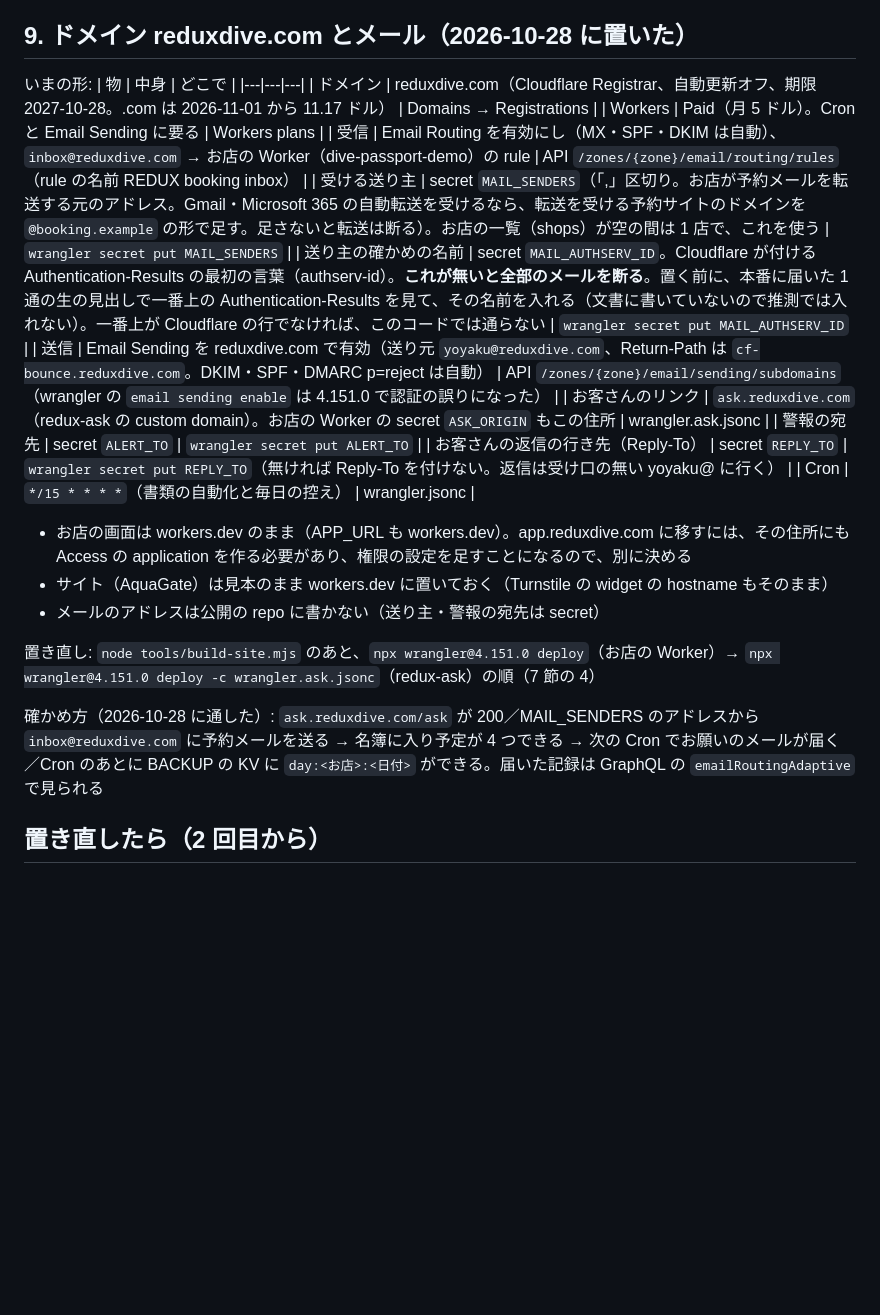
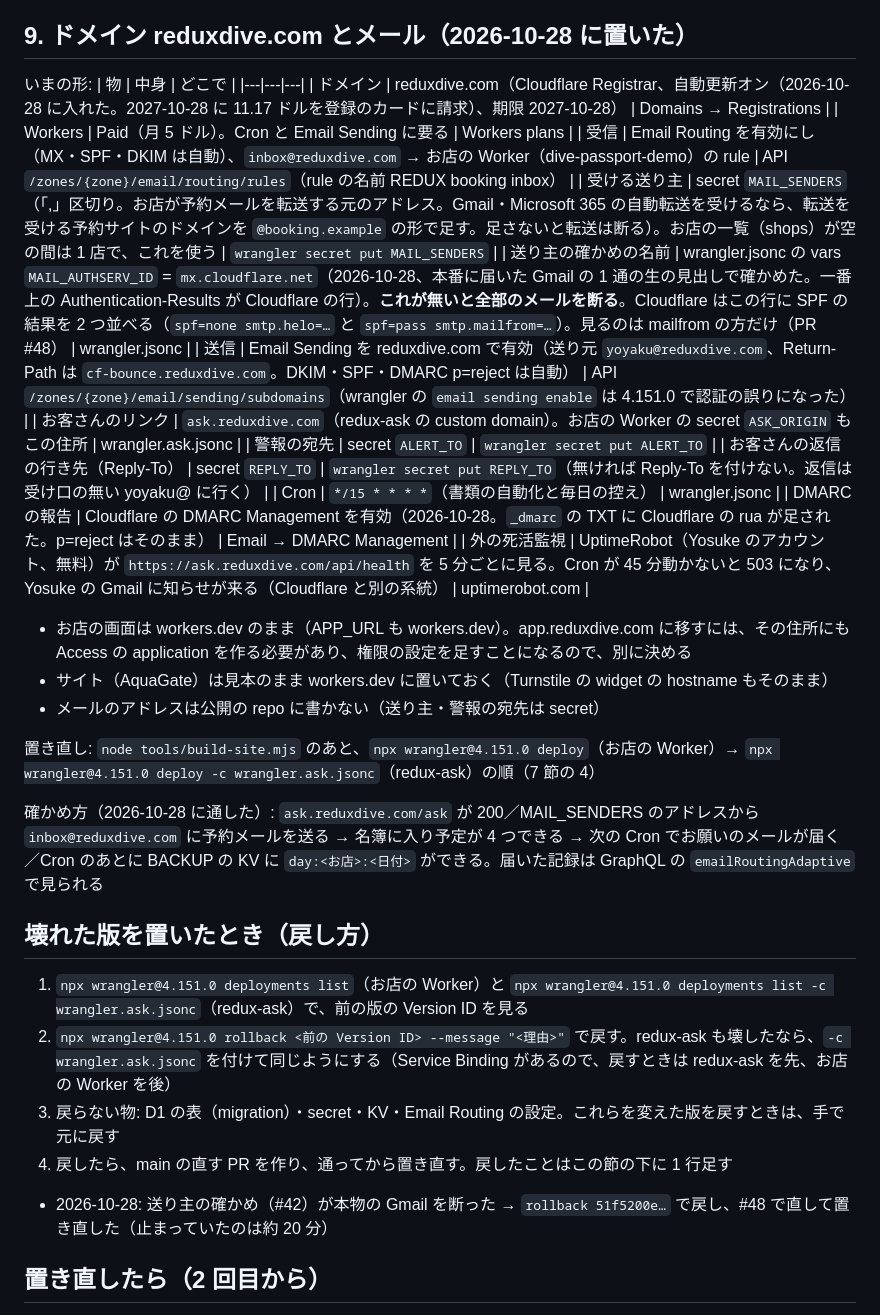
Before and after one commit to BERORINPO/dive-passport-demo, a Markdown page: docs/deploy.md, the part around the change. GitHub-like rendering; blank space fills up the shorter version.

Commit message:
docs: record the live ops setup and how to roll back
Auto-renew is on, MAIL_AUTHSERV_ID is a var with the observed value, DMARC
reporting and the outside uptime monitor are listed, and a rollback section
covers order, what does not roll back, and today's real rollback.

Co-Authored-By: Claude Opus 5.5 <noreply@anthropic.com>

```diff
--- a/docs/deploy.md
+++ b/docs/deploy.md
@@ -155,16 +155,18 @@ npx wrangler@4.151.0 secret put ACCESS_AUD
 いまの形:
 | 物 | 中身 | どこで |
 |---|---|---|
-| ドメイン | reduxdive.com（Cloudflare Registrar、自動更新オフ、期限 2027-10-28。.com は 2026-11-01 から 11.17 ドル） | Domains → Registrations |
+| ドメイン | reduxdive.com（Cloudflare Registrar、自動更新オン（2026-10-28 に入れた。2027-10-28 に 11.17 ドルを登録のカードに請求）、期限 2027-10-28） | Domains → Registrations |
 | Workers | Paid（月 5 ドル）。Cron と Email Sending に要る | Workers plans |
 | 受信 | Email Routing を有効にし（MX・SPF・DKIM は自動）、`inbox@reduxdive.com` → お店の Worker（dive-passport-demo）の rule | API `/zones/{zone}/email/routing/rules`（rule の名前 REDUX booking inbox） |
 | 受ける送り主 | secret `MAIL_SENDERS`（「,」区切り。お店が予約メールを転送する元のアドレス。Gmail・Microsoft 365 の自動転送を受けるなら、転送を受ける予約サイトのドメインを `@booking.example` の形で足す。足さないと転送は断る）。お店の一覧（shops）が空の間は 1 店で、これを使う | `wrangler secret put MAIL_SENDERS` |
-| 送り主の確かめの名前 | secret `MAIL_AUTHSERV_ID`。Cloudflare が付ける Authentication-Results の最初の言葉（authserv-id）。**これが無いと全部のメールを断る**。置く前に、本番に届いた 1 通の生の見出しで一番上の Authentication-Results を見て、その名前を入れる（文書に書いていないので推測では入れない）。一番上が Cloudflare の行でなければ、このコードでは通らない | `wrangler secret put MAIL_AUTHSERV_ID` |
+| 送り主の確かめの名前 | wrangler.jsonc の vars `MAIL_AUTHSERV_ID` = `mx.cloudflare.net`（2026-10-28、本番に届いた Gmail の 1 通の生の見出しで確かめた。一番上の Authentication-Results が Cloudflare の行）。**これが無いと全部のメールを断る**。Cloudflare はこの行に SPF の結果を 2 つ並べる（`spf=none smtp.helo=…` と `spf=pass smtp.mailfrom=…`）。見るのは mailfrom の方だけ（PR #48） | wrangler.jsonc |
 | 送信 | Email Sending を reduxdive.com で有効（送り元 `yoyaku@reduxdive.com`、Return-Path は `cf-bounce.reduxdive.com`。DKIM・SPF・DMARC p=reject は自動） | API `/zones/{zone}/email/sending/subdomains`（wrangler の `email sending enable` は 4.151.0 で認証の誤りになった） |
 | お客さんのリンク | `ask.reduxdive.com`（redux-ask の custom domain）。お店の Worker の secret `ASK_ORIGIN` もこの住所 | wrangler.ask.jsonc |
 | 警報の宛先 | secret `ALERT_TO` | `wrangler secret put ALERT_TO` |
 | お客さんの返信の行き先（Reply-To） | secret `REPLY_TO` | `wrangler secret put REPLY_TO`（無ければ Reply-To を付けない。返信は受け口の無い yoyaku@ に行く） |
 | Cron | `*/15 * * * *`（書類の自動化と毎日の控え） | wrangler.jsonc |
+| DMARC の報告 | Cloudflare の DMARC Management を有効（2026-10-28。`_dmarc` の TXT に Cloudflare の rua が足された。p=reject はそのまま） | Email → DMARC Management |
+| 外の死活監視 | UptimeRobot（Yosuke のアカウント、無料）が `https://ask.reduxdive.com/api/health` を 5 分ごとに見る。Cron が 45 分動かないと 503 になり、Yosuke の Gmail に知らせが来る（Cloudflare と別の系統） | uptimerobot.com |
 
 - お店の画面は workers.dev のまま（APP_URL も workers.dev）。app.reduxdive.com に移すには、その住所にも Access の application を作る必要があり、権限の設定を足すことになるので、別に決める
 - サイト（AquaGate）は見本のまま workers.dev に置いておく（Turnstile の widget の hostname もそのまま）
@@ -173,6 +175,13 @@ npx wrangler@4.151.0 secret put ACCESS_AUD
 置き直し: `node tools/build-site.mjs` のあと、`npx wrangler@4.151.0 deploy`（お店の Worker）→ `npx wrangler@4.151.0 deploy -c wrangler.ask.jsonc`（redux-ask）の順（7 節の 4）
 
 確かめ方（2026-10-28 に通した）: `ask.reduxdive.com/ask` が 200／MAIL_SENDERS のアドレスから `inbox@reduxdive.com` に予約メールを送る → 名簿に入り予定が 4 つできる → 次の Cron でお願いのメールが届く／Cron のあとに BACKUP の KV に `day:<お店>:<日付>` ができる。届いた記録は GraphQL の `emailRoutingAdaptive` で見られる
+
+## 壊れた版を置いたとき（戻し方）
+1. `npx wrangler@4.151.0 deployments list`（お店の Worker）と `npx wrangler@4.151.0 deployments list -c wrangler.ask.jsonc`（redux-ask）で、前の版の Version ID を見る
+2. `npx wrangler@4.151.0 rollback <前の Version ID> --message "<理由>"` で戻す。redux-ask も壊したなら、`-c wrangler.ask.jsonc` を付けて同じようにする（Service Binding があるので、戻すときは redux-ask を先、お店の Worker を後）
+3. 戻らない物: D1 の表（migration）・secret・KV・Email Routing の設定。これらを変えた版を戻すときは、手で元に戻す
+4. 戻したら、main の直す PR を作り、通ってから置き直す。戻したことはこの節の下に 1 行足す
+- 2026-10-28: 送り主の確かめ（#42）が本物の Gmail を断った → `rollback 51f5200e…` で戻し、#48 で直して置き直した（止まっていたのは約 20 分）
 
 ## 置き直したら（2 回目から）
 - 開いているタブを全部読み込み直す（スマホ・PC とも）。古い版の画面が残ったまま保存すると、古い形の名簿を書く
```
